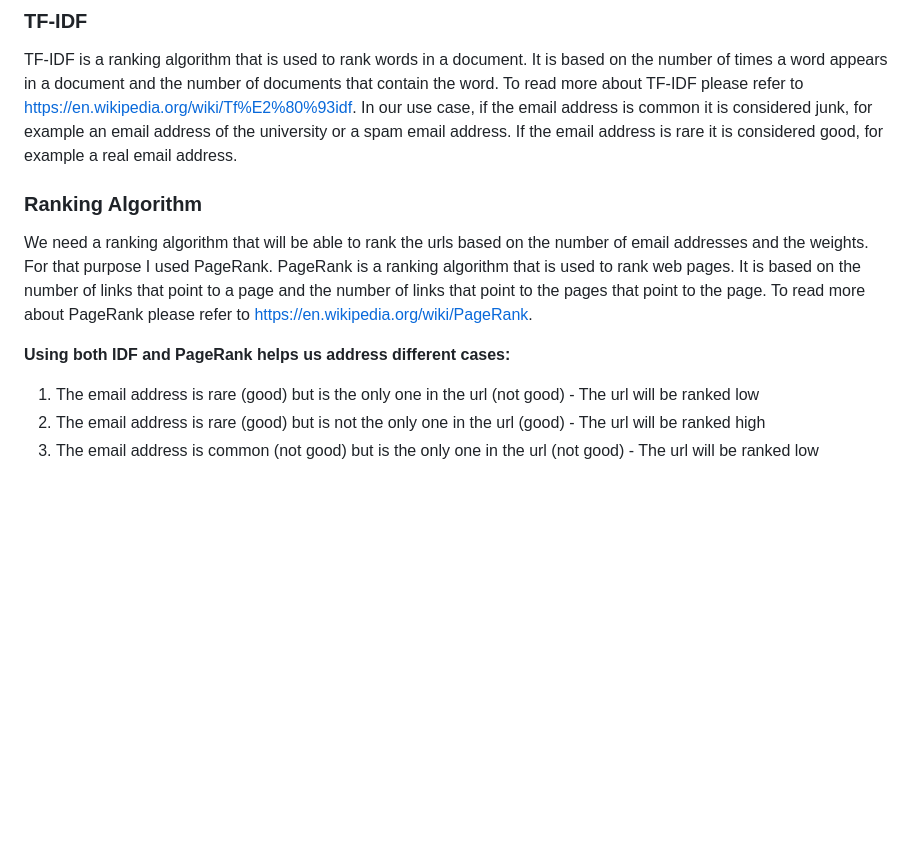
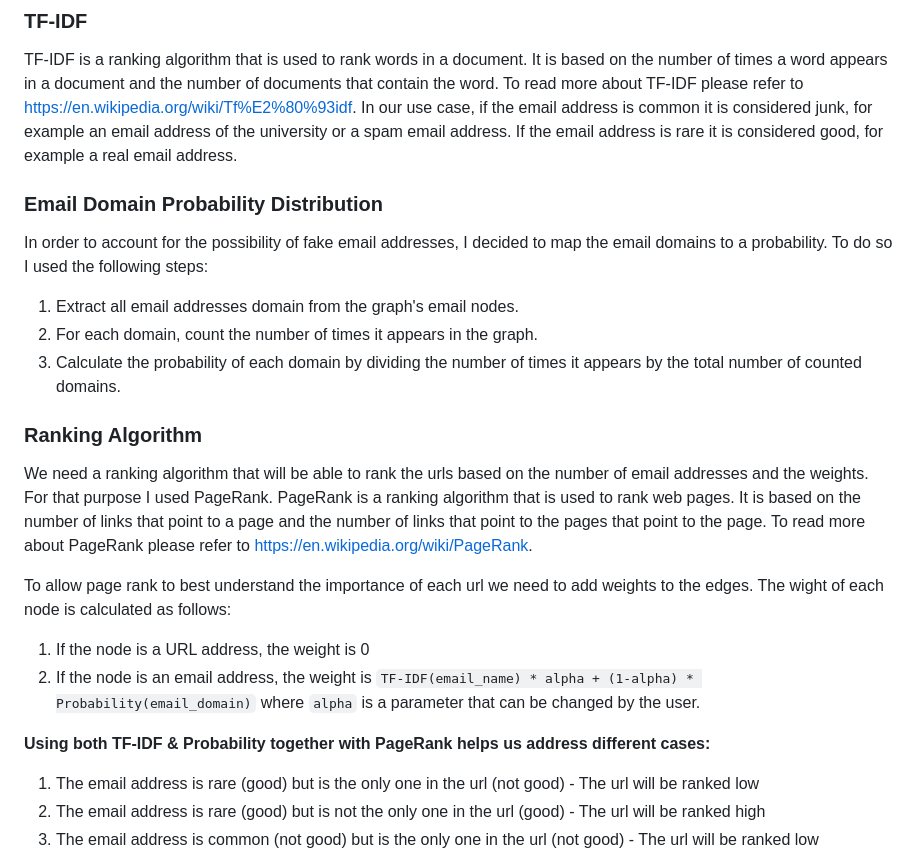
Before and after one commit to BIGdeadLock/Graph-Crawler, a Markdown page: README.md, the part around the change. Drawn GitHub-style; blank space fills up the shorter version.

Commit message:
add proba description

```diff
--- a/README.md
+++ b/README.md
@@ -69,6 +69,13 @@ https://en.wikipedia.org/wiki/Tf%E2%80%93idf.
 In our use case, if the email address is common it is considered junk, for example an email address of the university
 or a spam email address. If the email address is rare it is considered good, for example a real email address.
 
+### Email Domain Probability Distribution
+In order to account for the possibility of fake email addresses, I decided to map the email domains to a probability.
+To do so I used the following steps:
+1) Extract all email addresses domain from the graph's email nodes.
+2) For each domain, count the number of times it appears in the graph.
+3) Calculate the probability of each domain by dividing the number of times it appears by the total number of counted domains.
+
 
 ### Ranking Algorithm
 We need a ranking algorithm that will be able to rank the urls based on the number of email addresses and the weights.
@@ -76,7 +83,13 @@ For that purpose I used PageRank. PageRank is a ranking algorithm that is used t
 number of links that point to a page and the number of links that point to the pages that point to the page. To read more
 about PageRank please refer to https://en.wikipedia.org/wiki/PageRank.
 
-**Using both IDF and PageRank helps us address different cases:**
+To allow page rank to best understand the importance of each url we need to add weights to the edges.
+The wight of each node is calculated as follows:
+1) If the node is a URL address, the weight is 0
+2) If the node is an email address, the weight is `TF-IDF(email_name) * alpha + (1-alpha) * Probability(email_domain)`
+where `alpha` is a parameter that can be changed by the user.
+
+**Using both TF-IDF & Probability together with PageRank helps us address different cases:**
 1) The email address is rare (good) but is the only one in the url (not good) - The url will be ranked low
 2) The email address is rare (good) but is not the only one in the url (good) - The url will be ranked high
 3) The email address is common (not good) but is the only one in the url (not good) - The url will be ranked low
```
